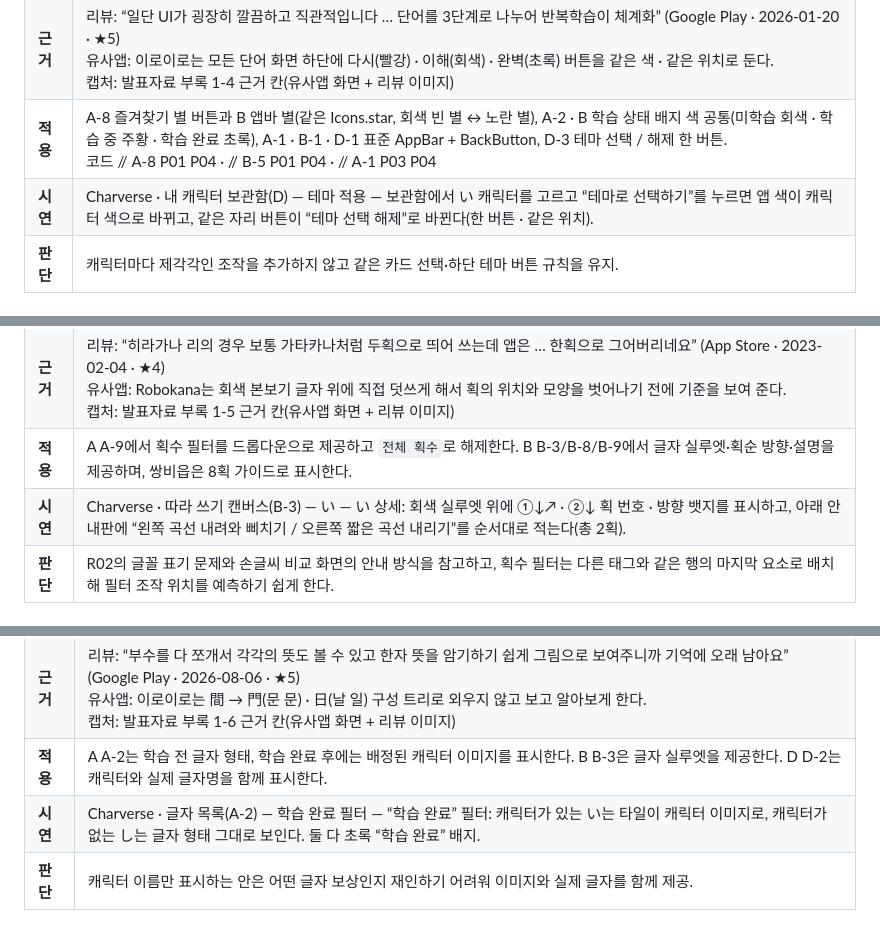
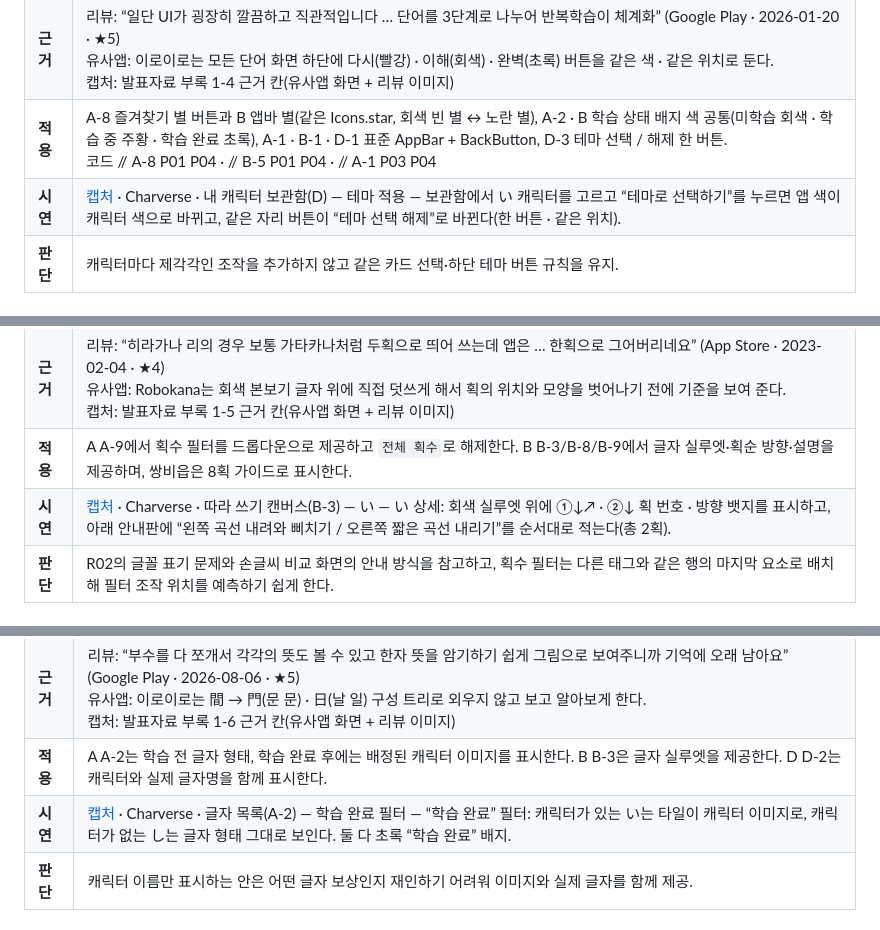
Before and after one commit to chyuns3/Charverse-v2, a Markdown page: docs/원칙카드.md, 3 parts joined by grey strips. Drawn GitHub-style.

```diff
--- a/docs/원칙카드.md
+++ b/docs/원칙카드.md
@@ -53,7 +53,7 @@
 | **원칙** | 닐슨 P04 — 일관성과 표준 |
 | **근거** | 리뷰: “일단 UI가 굉장히 깔끔하고 직관적입니다 … 단어를 3단계로 나누어 반복학습이 체계화” (Google Play · 2026-01-20 · ★5)<br>유사앱: 이로이로는 모든 단어 화면 하단에 다시(빨강) · 이해(회색) · 완벽(초록) 버튼을 같은 색 · 같은 위치로 둔다.<br>캡처: 발표자료 부록 1-4 근거 칸(유사앱 화면 + 리뷰 이미지) |
 | **적용** | A-8 즐겨찾기 별 버튼과 B 앱바 별(같은 Icons.star, 회색 빈 별 ↔ 노란 별), A-2 · B 학습 상태 배지 색 공통(미학습 회색 · 학습 중 주황 · 학습 완료 초록), A-1 · B-1 · D-1 표준 AppBar + BackButton, D-3 테마 선택 / 해제 한 버튼.<br>코드 // A-8 P01 P04 · // B-5 P01 P04 · // A-1 P03 P04 |
-| **시연** | Charverse · 내 캐릭터 보관함(D) — 테마 적용 — 보관함에서 い 캐릭터를 고르고 “테마로 선택하기”를 누르면 앱 색이 캐릭터 색으로 바뀌고, 같은 자리 버튼이 “테마 선택 해제”로 바뀐다(한 버튼 · 같은 위치). |
+| **시연** | [캡처](./screenshots/시연_P04_보관함_테마적용.png) · Charverse · 내 캐릭터 보관함(D) — 테마 적용 — 보관함에서 い 캐릭터를 고르고 “테마로 선택하기”를 누르면 앱 색이 캐릭터 색으로 바뀌고, 같은 자리 버튼이 “테마 선택 해제”로 바뀐다(한 버튼 · 같은 위치). |
 | **판단** | 캐릭터마다 제각각인 조작을 추가하지 않고 같은 카드 선택·하단 테마 버튼 규칙을 유지. |
 
 ## 원칙 카드 P05
@@ -63,7 +63,7 @@
 | **원칙** | 닐슨 P05 — 오류 예방 |
 | **근거** | 리뷰: “히라가나 리의 경우 보통 가타카나처럼 두획으로 띄어 쓰는데 앱은 … 한획으로 그어버리네요” (App Store · 2023-02-04 · ★4)<br>유사앱: Robokana는 회색 본보기 글자 위에 직접 덧쓰게 해서 획의 위치와 모양을 벗어나기 전에 기준을 보여 준다.<br>캡처: 발표자료 부록 1-5 근거 칸(유사앱 화면 + 리뷰 이미지) |
 | **적용** | A A-9에서 획수 필터를 드롭다운으로 제공하고 `전체 획수`로 해제한다. B B-3/B-8/B-9에서 글자 실루엣·획순 방향·설명을 제공하며, 쌍비읍은 8획 가이드로 표시한다. |
-| **시연** | Charverse · 따라 쓰기 캔버스(B-3) — い — い 상세: 회색 실루엣 위에 ①↓↗ · ②↓ 획 번호 · 방향 뱃지를 표시하고, 아래 안내판에 “왼쪽 곡선 내려와 삐치기 / 오른쪽 짧은 곡선 내리기”를 순서대로 적는다(총 2획). |
+| **시연** | [캡처](./screenshots/시연_P05_い_획순가이드.png) · Charverse · 따라 쓰기 캔버스(B-3) — い — い 상세: 회색 실루엣 위에 ①↓↗ · ②↓ 획 번호 · 방향 뱃지를 표시하고, 아래 안내판에 “왼쪽 곡선 내려와 삐치기 / 오른쪽 짧은 곡선 내리기”를 순서대로 적는다(총 2획). |
 | **판단** | R02의 글꼴 표기 문제와 손글씨 비교 화면의 안내 방식을 참고하고, 획수 필터는 다른 태그와 같은 행의 마지막 요소로 배치해 필터 조작 위치를 예측하기 쉽게 한다. |
 
 ## 원칙 카드 P06
@@ -73,7 +73,7 @@
 | **원칙** | 닐슨 P06 — 기억보다 재인 |
 | **근거** | 리뷰: “부수를 다 쪼개서 각각의 뜻도 볼 수 있고 한자 뜻을 암기하기 쉽게 그림으로 보여주니까 기억에 오래 남아요” (Google Play · 2026-08-06 · ★5)<br>유사앱: 이로이로는 間 → 門(문 문) · 日(날 일) 구성 트리로 외우지 않고 보고 알아보게 한다.<br>캡처: 발표자료 부록 1-6 근거 칸(유사앱 화면 + 리뷰 이미지) |
 | **적용** | A A-2는 학습 전 글자 형태, 학습 완료 후에는 배정된 캐릭터 이미지를 표시한다. B B-3은 글자 실루엣을 제공한다. D D-2는 캐릭터와 실제 글자명을 함께 표시한다. |
-| **시연** | Charverse · 글자 목록(A-2) — 학습 완료 필터 — “학습 완료” 필터: 캐릭터가 있는 い는 타일이 캐릭터 이미지로, 캐릭터가 없는 し는 글자 형태 그대로 보인다. 둘 다 초록 “학습 완료” 배지. |
+| **시연** | [캡처](./screenshots/시연_P06_학습완료_필터.png) · Charverse · 글자 목록(A-2) — 학습 완료 필터 — “학습 완료” 필터: 캐릭터가 있는 い는 타일이 캐릭터 이미지로, 캐릭터가 없는 し는 글자 형태 그대로 보인다. 둘 다 초록 “학습 완료” 배지. |
 | **판단** | 캐릭터 이름만 표시하는 안은 어떤 글자 보상인지 재인하기 어려워 이미지와 실제 글자를 함께 제공. |
 
 ## 원칙 카드 P07
```
Also changed, not shown: other parts of docs/원칙카드.md (+7 -7 lines), README.md (+20 -8 lines).
